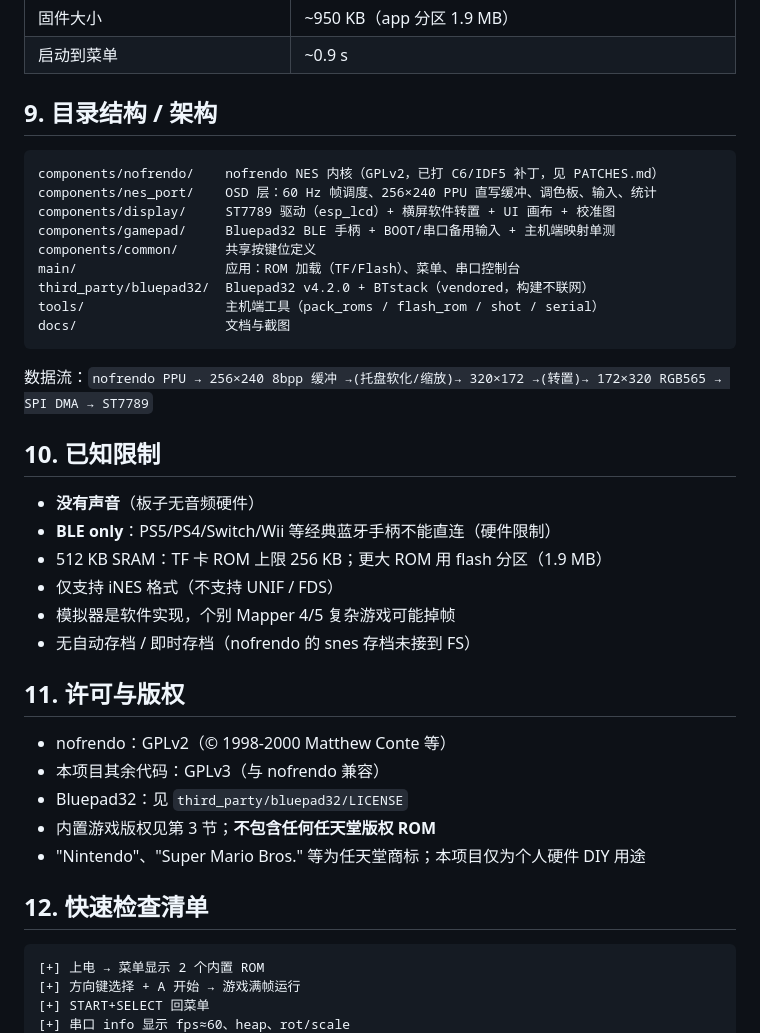
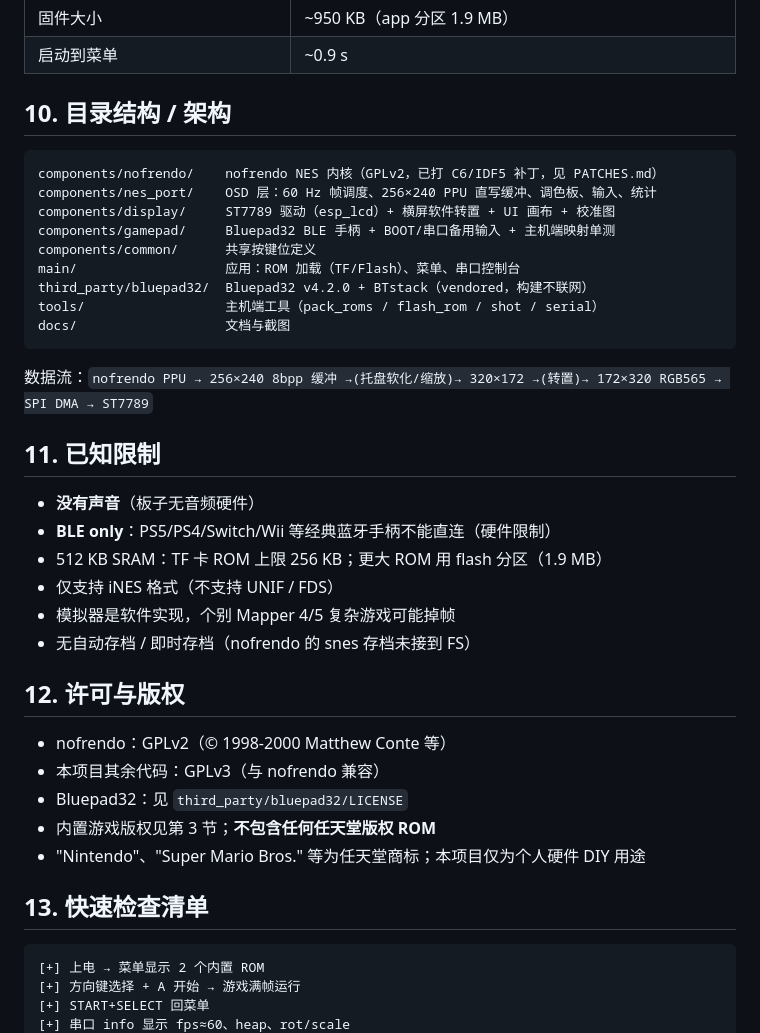
Before and after one commit to heiheiheiheiheihei/MiniMario, a Markdown page: README.md, the part around one of its changes. Rendered like a GitHub page.

````diff
--- a/README.md
+++ b/README.md
@@ -179,7 +203,7 @@ python tools/flash_rom.py --container roms.bin
 | 固件大小 | ~950 KB（app 分区 1.9 MB） |
 | 启动到菜单 | ~0.9 s |
 
-## 9. 目录结构 / 架构
+## 10. 目录结构 / 架构
 
 ```
 components/nofrendo/    nofrendo NES 内核（GPLv2，已打 C6/IDF5 补丁，见 PATCHES.md）
@@ -195,7 +219,7 @@ docs/                   文档与截图
 
 数据流：`nofrendo PPU → 256×240 8bpp 缓冲 →(托盘软化/缩放)→ 320×172 →(转置)→ 172×320 RGB565 → SPI DMA → ST7789`
 
-## 10. 已知限制
+## 11. 已知限制
 
 - **没有声音**（板子无音频硬件）
 - **BLE only**：PS5/PS4/Switch/Wii 等经典蓝牙手柄不能直连（硬件限制）
@@ -204,7 +228,7 @@ docs/                   文档与截图
 - 模拟器是软件实现，个别 Mapper 4/5 复杂游戏可能掉帧
 - 无自动存档 / 即时存档（nofrendo 的 snes 存档未接到 FS）
 
-## 11. 许可与版权
+## 12. 许可与版权
 
 - nofrendo：GPLv2（© 1998-2000 Matthew Conte 等）
 - 本项目其余代码：GPLv3（与 nofrendo 兼容）
@@ -212,7 +236,7 @@ docs/                   文档与截图
 - 内置游戏版权见第 3 节；**不包含任何任天堂版权 ROM**
 - "Nintendo"、"Super Mario Bros." 等为任天堂商标；本项目仅为个人硬件 DIY 用途
 
-## 12. 快速检查清单
+## 13. 快速检查清单
 
 ```
 [+] 上电 → 菜单显示 2 个内置 ROM
````
Also changed, not shown: other parts of README.md (+26 -2 lines), components/nes_port/README.md (+20 -5 lines), docs/screenshots/calib.png, docs/screenshots/game_nova.png (added), docs/screenshots/menu.png, 9 other files.
